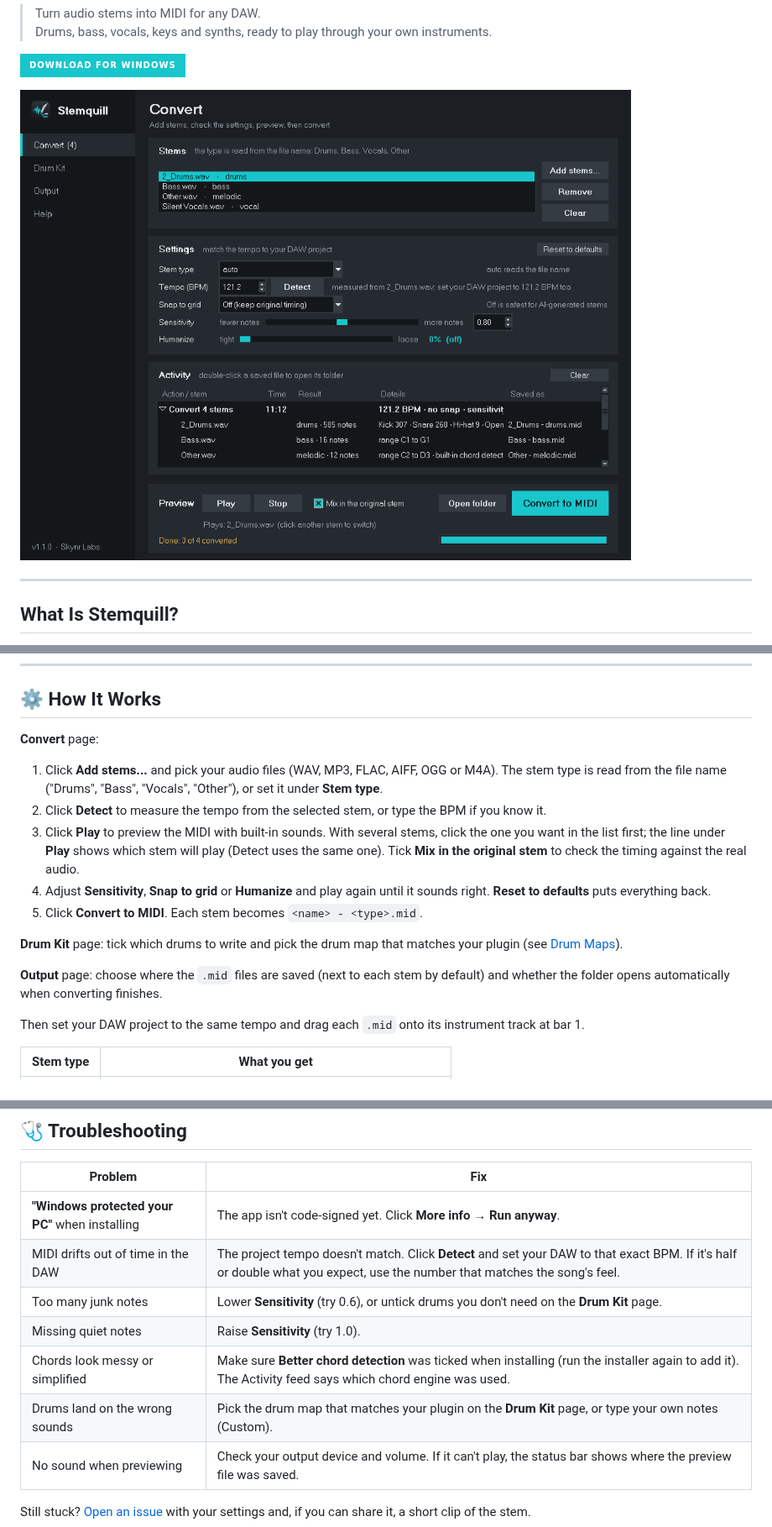
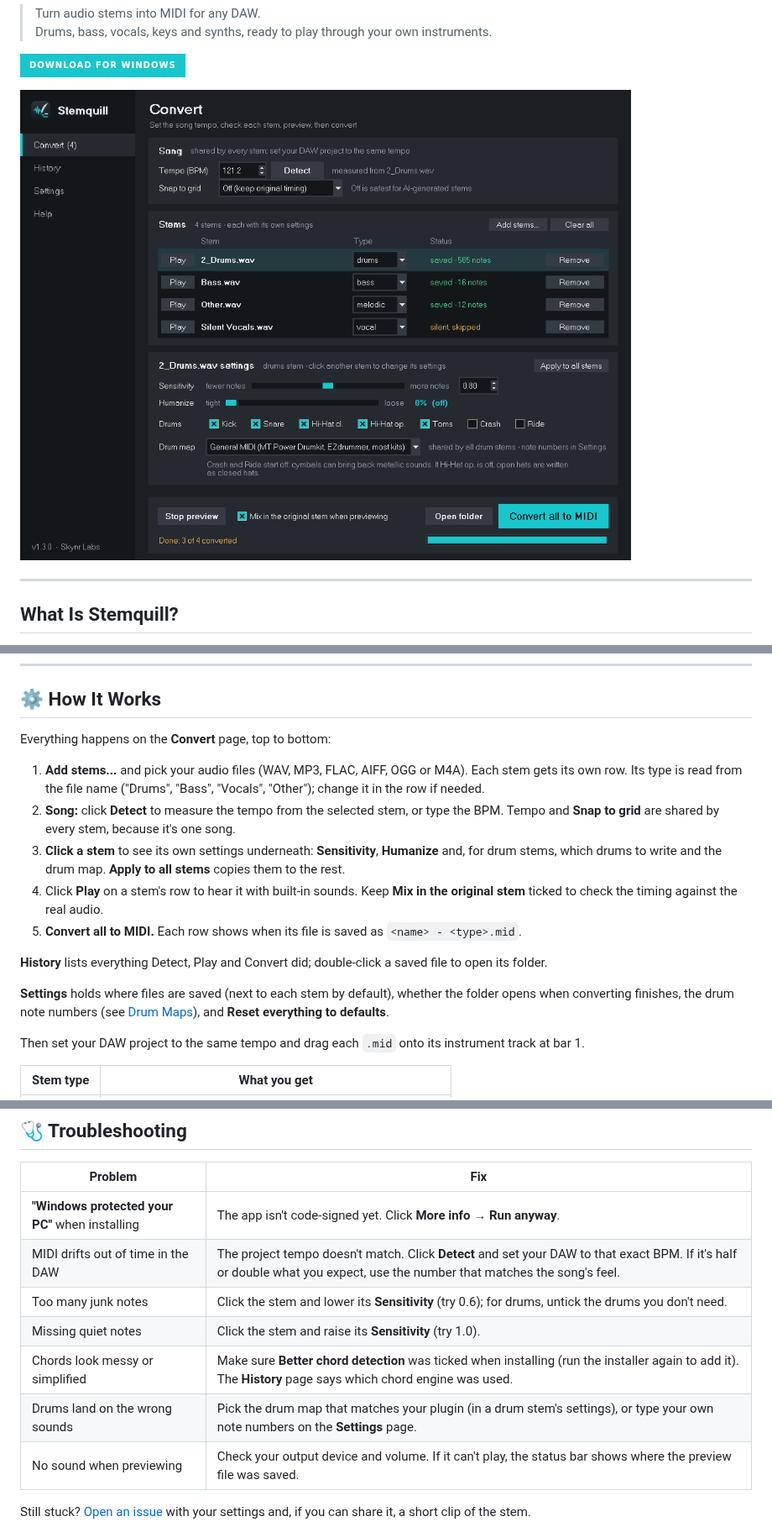
Before and after one commit to skynrlabs/Stemquill, a Markdown page: README.md, 3 parts joined by grey strips. Shown at 84% size. Drawn GitHub-style; pictures changed too: docs/screenshot.png; badges without logos.

```diff
--- a/README.md
+++ b/README.md
@@ -94,17 +94,17 @@ python -m stemquill
 
 ## ⚙️ How It Works
 
-**Convert** page:
+Everything happens on the **Convert** page, top to bottom:
 
-1. Click **Add stems...** and pick your audio files (WAV, MP3, FLAC, AIFF, OGG or M4A). The stem type is read from the file name ("Drums", "Bass", "Vocals", "Other"), or set it under **Stem type**.
-2. Click **Detect** to measure the tempo from the selected stem, or type the BPM if you know it.
-3. Click **Play** to preview the MIDI with built-in sounds. With several stems, click the one you want in the list first; the line under **Play** shows which stem will play (Detect uses the same one). Tick **Mix in the original stem** to check the timing against the real audio.
-4. Adjust **Sensitivity**, **Snap to grid** or **Humanize** and play again until it sounds right. **Reset to defaults** puts everything back.
-5. Click **Convert to MIDI**. Each stem becomes `<name> - <type>.mid`.
+1. **Add stems...** and pick your audio files (WAV, MP3, FLAC, AIFF, OGG or M4A). Each stem gets its own row. Its type is read from the file name ("Drums", "Bass", "Vocals", "Other"); change it in the row if needed.
+2. **Song:** click **Detect** to measure the tempo from the selected stem, or type the BPM. Tempo and **Snap to grid** are shared by every stem, because it's one song.
+3. **Click a stem** to see its own settings underneath: **Sensitivity**, **Humanize** and, for drum stems, which drums to write and the drum map. **Apply to all stems** copies them to the rest.
+4. Click **Play** on a stem's row to hear it with built-in sounds. Keep **Mix in the original stem** ticked to check the timing against the real audio.
+5. **Convert all to MIDI.** Each row shows when its file is saved as `<name> - <type>.mid`.
 
-**Drum Kit** page: tick which drums to write and pick the drum map that matches your plugin (see [Drum Maps](#-drum-maps)).
+**History** lists everything Detect, Play and Convert did; double-click a saved file to open its folder.
 
-**Output** page: choose where the `.mid` files are saved (next to each stem by default) and whether the folder opens automatically when converting finishes.
+**Settings** holds where files are saved (next to each stem by default), whether the folder opens when converting finishes, the drum note numbers (see [Drum Maps](#-drum-maps)), and **Reset everything to defaults**.
 
 Then set your DAW project to the same tempo and drag each `.mid` onto its instrument track at bar 1.
 
@@ -193,10 +193,10 @@ Some DAWs name octaves differently, so the same kick note can show as C1 or C2.
 |---|---|
 | **"Windows protected your PC"** when installing | The app isn't code-signed yet. Click **More info → Run anyway**. |
 | MIDI drifts out of time in the DAW | The project tempo doesn't match. Click **Detect** and set your DAW to that exact BPM. If it's half or double what you expect, use the number that matches the song's feel. |
-| Too many junk notes | Lower **Sensitivity** (try 0.6), or untick drums you don't need on the **Drum Kit** page. |
-| Missing quiet notes | Raise **Sensitivity** (try 1.0). |
-| Chords look messy or simplified | Make sure **Better chord detection** was ticked when installing (run the installer again to add it). The Activity feed says which chord engine was used. |
-| Drums land on the wrong sounds | Pick the drum map that matches your plugin on the **Drum Kit** page, or type your own notes (Custom). |
+| Too many junk notes | Click the stem and lower its **Sensitivity** (try 0.6); for drums, untick the drums you don't need. |
+| Missing quiet notes | Click the stem and raise its **Sensitivity** (try 1.0). |
+| Chords look messy or simplified | Make sure **Better chord detection** was ticked when installing (run the installer again to add it). The **History** page says which chord engine was used. |
+| Drums land on the wrong sounds | Pick the drum map that matches your plugin (in a drum stem's settings), or type your own note numbers on the **Settings** page. |
 | No sound when previewing | Check your output device and volume. If it can't play, the status bar shows where the preview file was saved. |
 
 Still stuck? [Open an issue](https://github.com/skynrlabs/Stemquill/issues) with your settings and, if you can share it, a short clip of the stem.
```
Also changed, not shown: other parts of README.md (+8 -5 lines), 16 other files.
